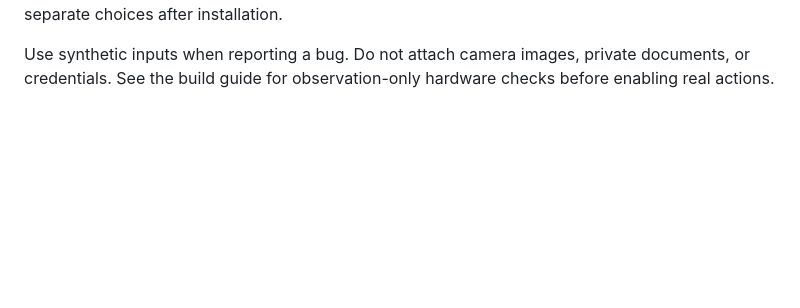
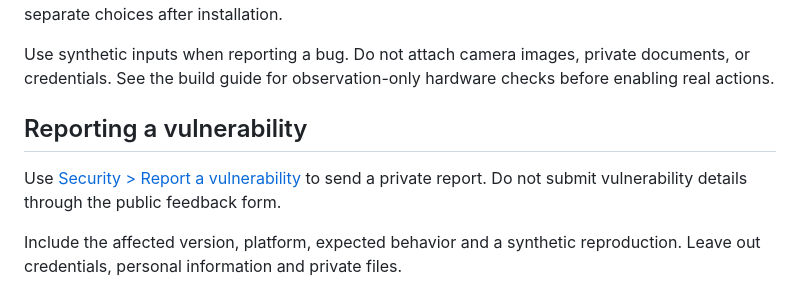
Before and after one commit to Jgolding1998/jarvis-workbench, a Markdown page: SECURITY.md, the part around the change. Drawn GitHub-style; blank space fills up the shorter version.

```diff
--- a/SECURITY.md
+++ b/SECURITY.md
@@ -19,3 +19,9 @@ The allowance slider limits this installation's OpenAI and Anthropic attempts. A
 The Windows ZIP includes a pinned Python runtime, dependencies, and a checksum-verified hand model. Their license notices are retained. It is unsigned application code. Verify the release checksum and source before running it. The source installer creates only the project's `.venv`; it never elevates privileges or disables Windows protections. Device use and real actions remain separate choices after installation.
 
 Use synthetic inputs when reporting a bug. Do not attach camera images, private documents, or credentials. See the build guide for observation-only hardware checks before enabling real actions.
+
+## Reporting a vulnerability
+
+Use [Security > Report a vulnerability](https://github.com/Jgolding1998/jarvis-workbench/security/advisories/new) to send a private report. Do not submit vulnerability details through the public feedback form.
+
+Include the affected version, platform, expected behavior and a synthetic reproduction. Leave out credentials, personal information and private files.
```
Also changed, not shown: README.md (+1 -1 lines).
